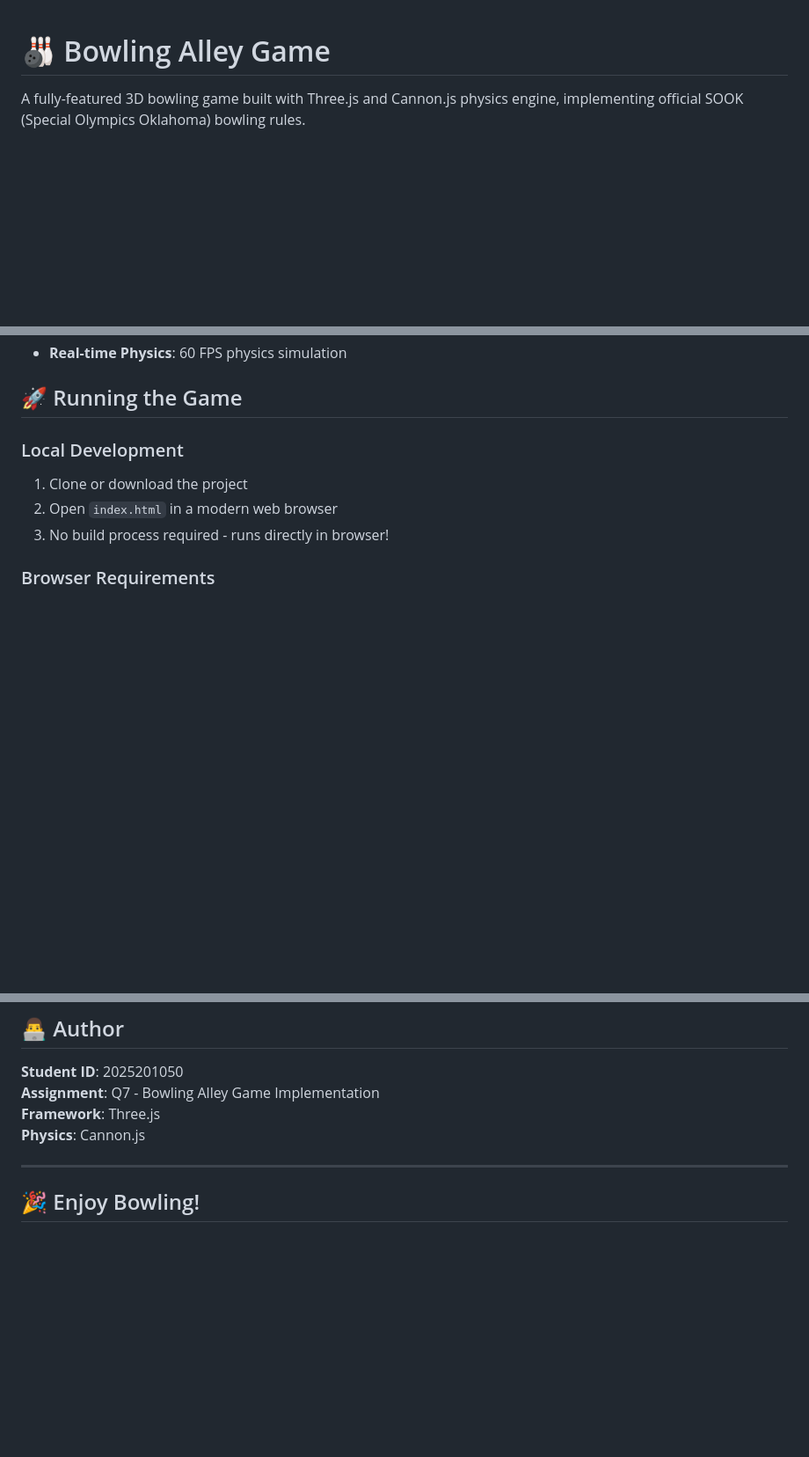
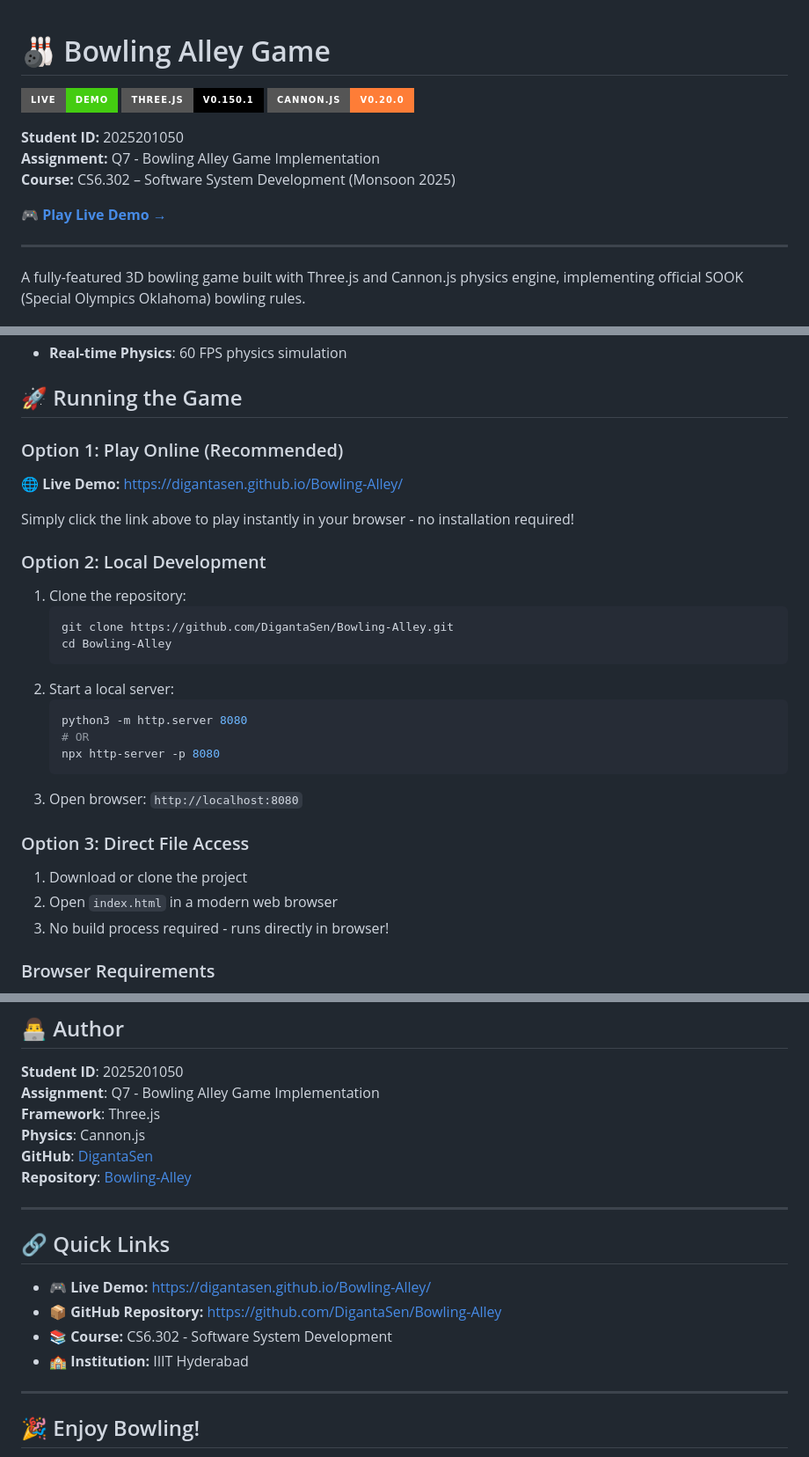
Before and after one commit to DigantaSen/Bowling-Alley, a Markdown page: README.md, 3 parts joined by grey strips. Shown at 88% size. Rendered like a GitHub page; badges without logos; blank space fills up the shorter version.

Commit message:
Add GitHub Pages live demo link and badges to Q7 README

````diff
--- a/README.md
+++ b/README.md
@@ -1,4 +1,16 @@
 # 🎳 Bowling Alley Game
+
+[![Live Demo](https://img.shields.io/badge/Live-Demo-success?style=for-the-badge&logo=github)](https://digantasen.github.io/Bowling-Alley/)
+[![Three.js](https://img.shields.io/badge/Three.js-v0.150.1-black?style=for-the-badge&logo=three.js)](https://threejs.org/)
+[![Cannon.js](https://img.shields.io/badge/Cannon.js-v0.20.0-orange?style=for-the-badge)](https://github.com/pmndrs/cannon-es)
+
+**Student ID:** 2025201050
+**Assignment:** Q7 - Bowling Alley Game Implementation
+**Course:** CS6.302 – Software System Development (Monsoon 2025)
+
+**🎮 [Play Live Demo →](https://digantasen.github.io/Bowling-Alley/)**
+
+---
 
 A fully-featured 3D bowling game built with Three.js and Cannon.js physics engine, implementing official SOOK (Special Olympics Oklahoma) bowling rules.
 
@@ -138,8 +150,27 @@ Q7_2/
 
 ## 🚀 Running the Game
 
-### Local Development
-1. Clone or download the project
+### Option 1: Play Online (Recommended)
+**🌐 Live Demo:** [https://digantasen.github.io/Bowling-Alley/](https://digantasen.github.io/Bowling-Alley/)
+
+Simply click the link above to play instantly in your browser - no installation required!
+
+### Option 2: Local Development
+1. Clone the repository:
+   ```bash
+   git clone https://github.com/DigantaSen/Bowling-Alley.git
+   cd Bowling-Alley
+   ```
+2. Start a local server:
+   ```bash
+   python3 -m http.server 8080
+   # OR
+   npx http-server -p 8080
+   ```
+3. Open browser: `http://localhost:8080`
+
+### Option 3: Direct File Access
+1. Download or clone the project
 2. Open `index.html` in a modern web browser
 3. No build process required - runs directly in browser!
 
@@ -234,6 +265,17 @@ This project is created for educational purposes as part of coursework assignmen
 **Assignment**: Q7 - Bowling Alley Game Implementation
 **Framework**: Three.js
 **Physics**: Cannon.js
+**GitHub**: [DigantaSen](https://github.com/DigantaSen)
+**Repository**: [Bowling-Alley](https://github.com/DigantaSen/Bowling-Alley)
+
+---
+
+## 🔗 Quick Links
+
+- **🎮 Live Demo:** https://digantasen.github.io/Bowling-Alley/
+- **📦 GitHub Repository:** https://github.com/DigantaSen/Bowling-Alley
+- **📚 Course:** CS6.302 - Software System Development
+- **🏫 Institution:** IIIT Hyderabad
 
 ---
 
````
